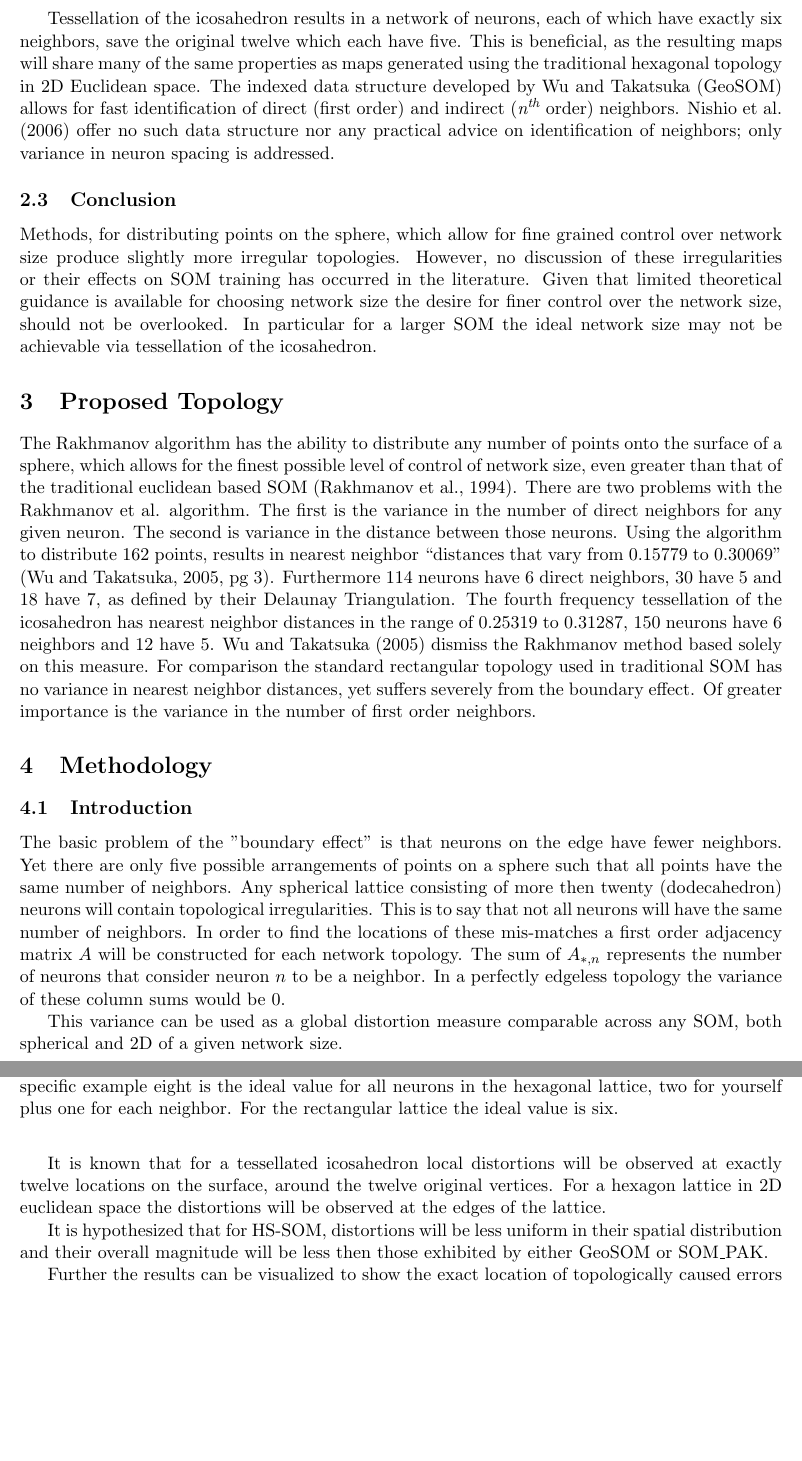
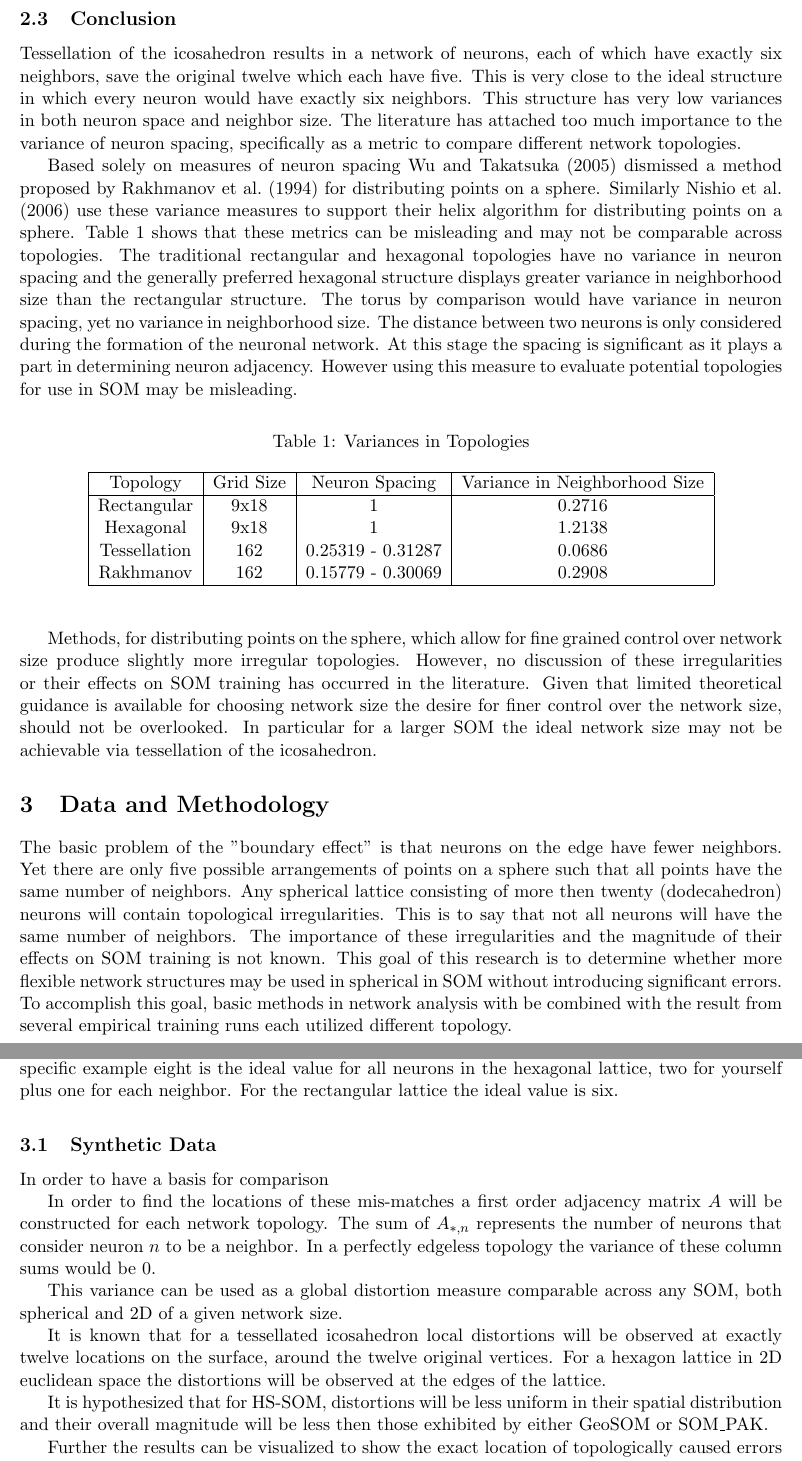
Before and after one commit to schmidtc/pysom-thesis, a LaTeX paper (proposal/proposal.tex): two parts of pages 4 and 5 of 7, joined at a grey line, cut at the place of the change, the shorter picture padded with empty space. Compiled offline with pdfLaTeX.

Commit message:
done with Back/Lit working on Methods

```diff
--- a/proposal/proposal.tex
+++ b/proposal/proposal.tex
@@ -131,17 +131,48 @@ condition.  \citeauthor{Nishio:2006fk} seem to have addressed variance in
 nearest neighbor distances, but the issue of having a uniform number of direct
 neighbors is still not addressed.
 
+\subsection{Conclusion}
+%\subsubsection{Neuron Spacing and Neighborhood Size Variance}
+
 Tessellation of the icosahedron results in a network of neurons, each of which
 have exactly six neighbors, save the original twelve which each have five.
-This is beneficial, as the resulting maps will share many of the same
-properties as maps generated using the traditional hexagonal topology in 2D
-Euclidean space. The indexed data structure developed by
-\citeauthor{Wu:2006lr} (GeoSOM) allows for fast identification of direct
-(first order) and indirect (\textit{n\textsuperscript{th}} order) neighbors.
-\cite{Nishio:2006fk} offer no such data structure nor any practical advice on
-identification of neighbors; only variance in neuron spacing is addressed.
+This is very close to the ideal structure in which every neuron would have
+exactly six neighbors.  This structure has very low variances in both neuron
+space and neighbor size.  The literature has attached too much importance
+to the variance of neuron spacing, specifically as a metric to compare different
+network topologies.
 
-\subsection{Conclusion}
+Based solely on measures of neuron spacing \cite{wu2005} dismissed a method
+proposed by \cite{Rakhmanov94} for distributing points on a sphere.  Similarly
+\cite{Nishio:2006fk} use these variance measures to support their helix algorithm
+for distributing points on a sphere.  Table \ref{table1} shows that these metrics can
+be misleading and may not be comparable across topologies.  The traditional
+rectangular and hexagonal topologies have no variance in neuron spacing and
+the generally preferred hexagonal structure displays greater variance in neighborhood
+size than the rectangular structure.  The torus by comparison would have variance in
+neuron spacing, yet no variance in neighborhood size.  The distance between two
+neurons is only considered during the formation of the neuronal network.  At this stage
+the spacing is significant as it plays a part in determining neuron adjacency. However
+using this measure to evaluate potential topologies for use in SOM may be misleading.
+
+\begin{table}[htbp]
+\caption{Variances in Topologies}
+\begin{center}
+\begin{tabular}{|c|c|c|c|}
+\hline
+Topology&Grid Size&Neuron Spacing&Variance in Neighborhood Size\\
+\hline
+Rectangular&9x18&1&0.2716\\
+Hexagonal&9x18&1&1.2138\\
+Tessellation&162&0.25319 - 0.31287& 0.0686\\
+Rakhmanov&162&0.15779 - 0.30069& 0.2908\\
+\hline
+
+\end{tabular}
+\end{center}
+\label{table1}
+\end{table}%
+
 Methods, for distributing points on the sphere, which allow for fine grained
 control over network size produce slightly more irregular topologies.  However,
 no discussion of these irregularities or their effects on SOM training has
@@ -150,23 +181,14 @@ for choosing network size the desire for finer control over the network size,
 should not be overlooked. In particular for a larger SOM the ideal network size
 may not be achievable via tessellation of the icosahedron.
 
-\section{Proposed Topology}
-The Rakhmanov algorithm has the ability to distribute any number of points onto
-the surface of a sphere, which allows for the finest possible level of control
-of network size, even greater than that of the traditional euclidean based SOM
-\citep{Rakhmanov94}.  There are two problems with the \citeauthor{Rakhmanov94}
-algorithm. The first is the variance in the number of direct neighbors for any
-given neuron.  The second is variance in the distance between those neurons.
-Using the algorithm to distribute 162 points, results in nearest neighbor
-``distances that vary from 0.15779 to 0.30069'' \cite[pg 3]{wu2005}.
-Furthermore 114 neurons have 6 direct neighbors, 30 have 5 and 18 have 7, as
-defined by their Delaunay Triangulation.  The fourth frequency tessellation of
-the icosahedron has nearest neighbor distances in the range of 0.25319 to
-0.31287, 150 neurons have 6 neighbors and 12 have 5.  \cite{wu2005} dismiss the
-Rakhmanov method based solely on this measure.  For comparison the standard
-rectangular topology used in traditional SOM has no variance in nearest neighbor
-distances, yet suffers severely from the boundary effect.  Of greater importance is the
-variance in the number of first order neighbors.
+%\section{Proposed Topology}
+%The Rakhmanov algorithm has the ability to distribute any number of points onto
+%the surface of a sphere, which allows for the finest possible level of control
+%of network size, even greater than that of the traditional euclidean based SOM
+%\citep{Rakhmanov94}.  There are two problems with the \citeauthor{Rakhmanov94}
+%algorithm. The first is the variance in the number of direct neighbors for any
+%given neuron.  The second is variance in the distance between those neurons.
+
 
 %Irregularities in the spatial distribution of neurons exhibited by the Rakhmanov
 %algorithm allows a given neuron's neighboring points to be easily ranked
@@ -183,14 +205,25 @@ variance in the number of first order neighbors.
 %foundation for a spherical SOM which mimic's that behavior.  This approach
 %shall be referred to as HS-SOM.
 
-\section{Methodology}
-\subsection{Introduction}
+\section{Data and Methodology}
 The basic problem of the "boundary effect" is that neurons on the edge have
 fewer neighbors. Yet there are only five possible arrangements of points on a
 sphere such that all points have the same number of neighbors.  Any spherical
 lattice consisting of more then twenty (dodecahedron) neurons will contain
 topological irregularities.  This is to say that not all neurons will have the
-same number of neighbors.  In order to find the locations of these mis-matches a
+same number of neighbors.  The importance of these irregularities and the
+magnitude of their effects on SOM training is not known.  This goal of this research
+is to determine whether more flexible network structures may be used in spherical
+in SOM without introducing significant errors. To accomplish this goal, basic methods
+in network analysis with be combined with the result from several empirical training
+runs each utilized different topology.
+
+\subsection{Synthetic Data}
+In order to have a basis for comparison
+
+
+
+In order to find the locations of these mis-matches a
 first order adjacency matrix \(A\) will be constructed for each network
 topology.  The sum of \(A_{*,n}\) represents the number of neurons that consider
 neuron \(n\) to be a neighbor.  In a perfectly edgeless topology the variance of
```
